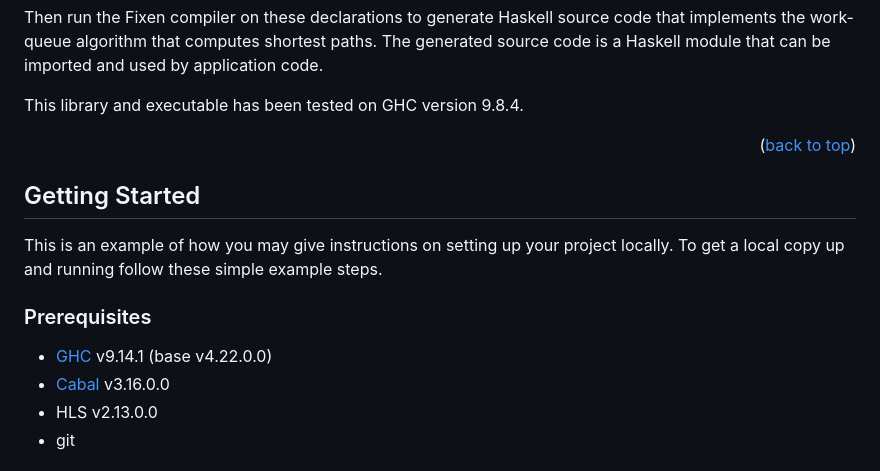
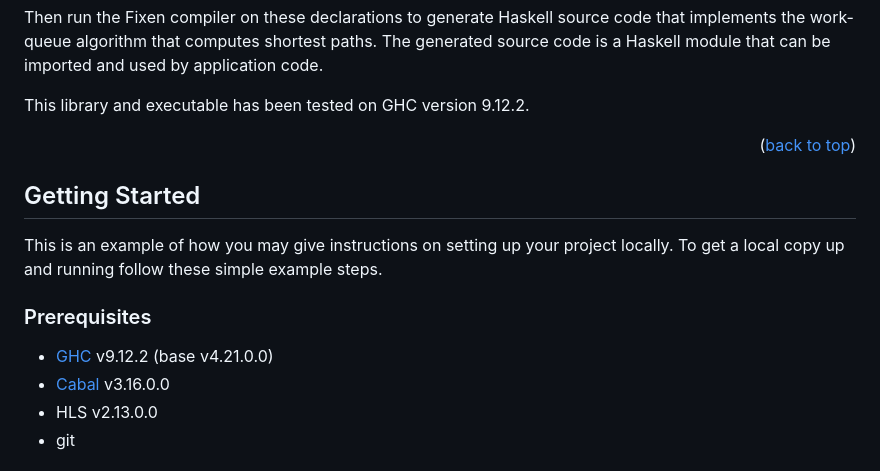
Before and after one commit to plilab/fixen, a Markdown page: README.md, the part around the change. Rendered like a GitHub page.

Commit message:
haskell version drop

```diff
--- a/README.md
+++ b/README.md
@@ -77,7 +77,7 @@ rule addDist: DistTo a d, Edge a b e |- DistTo b (d + e)
 
 Then run the Fixen compiler on these declarations to generate Haskell source code that implements the work-queue algorithm that computes shortest paths. The generated source code is a Haskell module that can be imported and used by application code.
 
-This library and executable has been tested on GHC version 9.8.4.
+This library and executable has been tested on GHC version 9.12.2.
 
 <p align="right">(<a href="#readme-top">back to top</a>)</p>
 
@@ -88,7 +88,7 @@ This is an example of how you may give instructions on setting up your project l
 To get a local copy up and running follow these simple example steps.
 
 ### Prerequisites
-- [GHC](https://www.haskell.org/ghc/) v9.14.1 (base v4.22.0.0)
+- [GHC](https://www.haskell.org/ghc/) v9.12.2 (base v4.21.0.0)
 - [Cabal](https://www.haskell.org/cabal/) v3.16.0.0
 - HLS v2.13.0.0
 - git
```
